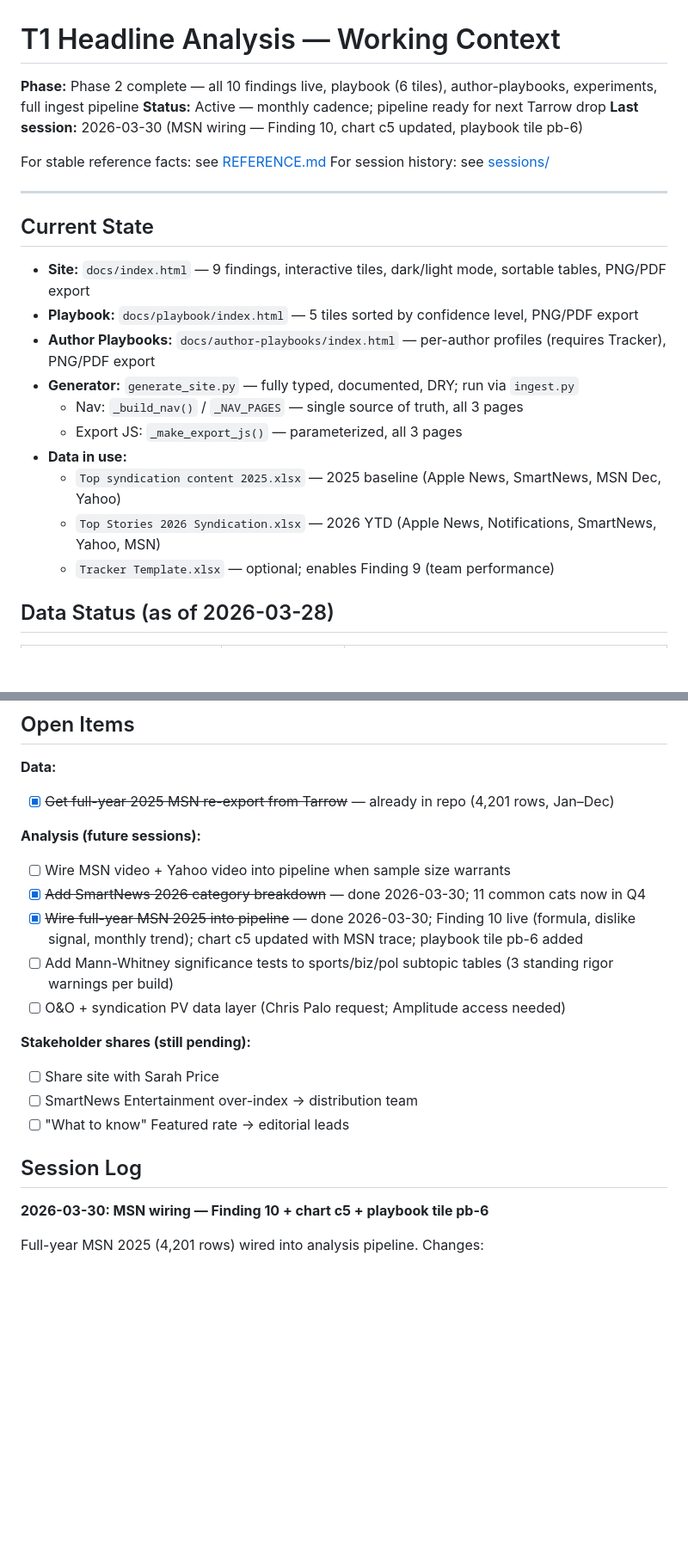
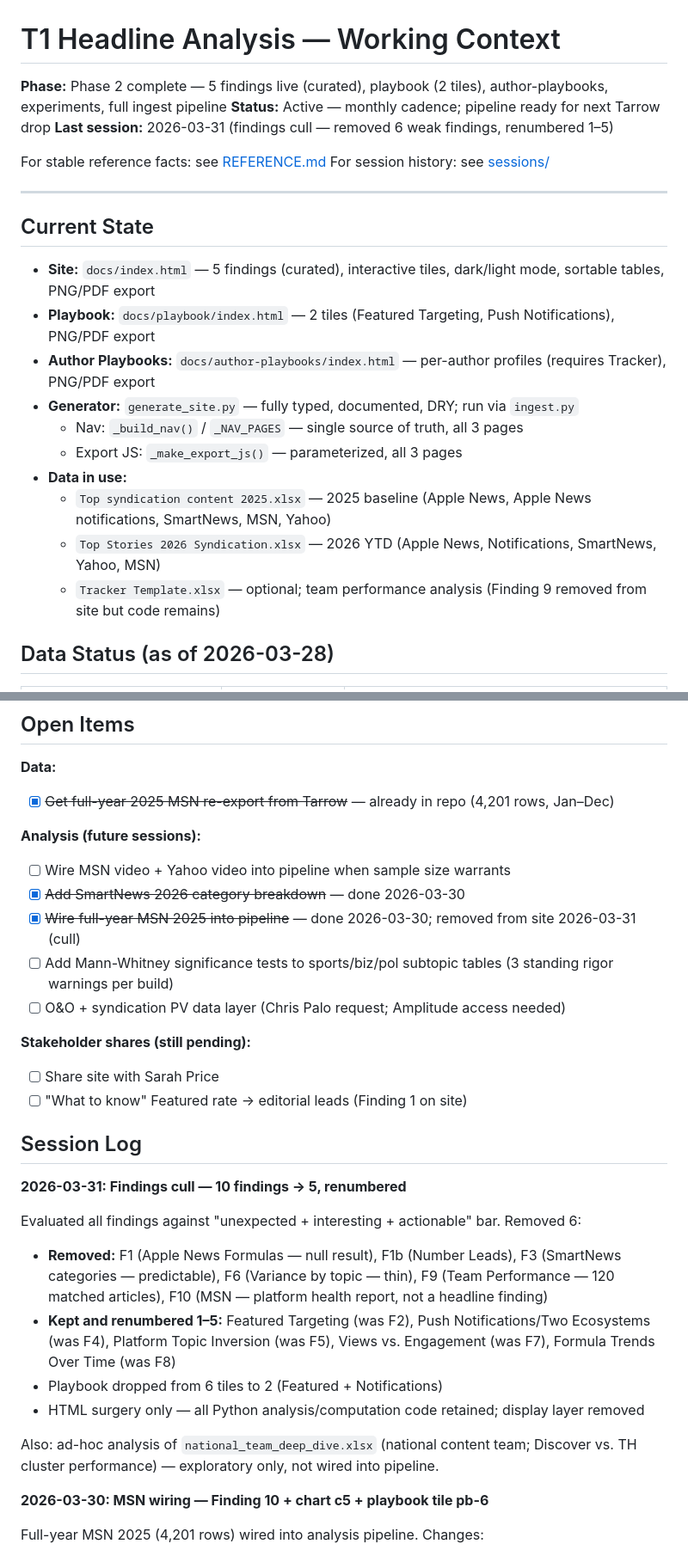
Before and after one commit to piercewilliams/data-t1headlines, a Markdown page: CONTEXT.md, 2 parts joined by grey strips. Shown at 86% size. GitHub-like rendering; blank space fills up the shorter version.

Commit message:
Update CONTEXT.md: findings cull session log (2026-03-31)
Co-Authored-By: Claude Sonnet 4.6 <noreply@anthropic.com>

```diff
--- a/CONTEXT.md
+++ b/CONTEXT.md
@@ -1,8 +1,8 @@
 # T1 Headline Analysis — Working Context
 
-**Phase:** Phase 2 complete — all 10 findings live, playbook (6 tiles), author-playbooks, experiments, full ingest pipeline
+**Phase:** Phase 2 complete — 5 findings live (curated), playbook (2 tiles), author-playbooks, experiments, full ingest pipeline
 **Status:** Active — monthly cadence; pipeline ready for next Tarrow drop
-**Last session:** 2026-03-30 (MSN wiring — Finding 10, chart c5 updated, playbook tile pb-6)
+**Last session:** 2026-03-31 (findings cull — removed 6 weak findings, renumbered 1–5)
 
 For stable reference facts: see [REFERENCE.md](REFERENCE.md)
 For session history: see [sessions/](sessions/)
@@ -11,16 +11,16 @@ For session history: see [sessions/](sessions/)
 
 ## Current State
 
-- **Site:** `docs/index.html` — 9 findings, interactive tiles, dark/light mode, sortable tables, PNG/PDF export
-- **Playbook:** `docs/playbook/index.html` — 5 tiles sorted by confidence level, PNG/PDF export
+- **Site:** `docs/index.html` — 5 findings (curated), interactive tiles, dark/light mode, sortable tables, PNG/PDF export
+- **Playbook:** `docs/playbook/index.html` — 2 tiles (Featured Targeting, Push Notifications), PNG/PDF export
 - **Author Playbooks:** `docs/author-playbooks/index.html` — per-author profiles (requires Tracker), PNG/PDF export
 - **Generator:** `generate_site.py` — fully typed, documented, DRY; run via `ingest.py`
   - Nav: `_build_nav()` / `_NAV_PAGES` — single source of truth, all 3 pages
   - Export JS: `_make_export_js()` — parameterized, all 3 pages
 - **Data in use:**
-  - `Top syndication content 2025.xlsx` — 2025 baseline (Apple News, SmartNews, MSN Dec, Yahoo)
+  - `Top syndication content 2025.xlsx` — 2025 baseline (Apple News, Apple News notifications, SmartNews, MSN, Yahoo)
   - `Top Stories 2026 Syndication.xlsx` — 2026 YTD (Apple News, Notifications, SmartNews, Yahoo, MSN)
-  - `Tracker Template.xlsx` — optional; enables Finding 9 (team performance)
+  - `Tracker Template.xlsx` — optional; team performance analysis (Finding 9 removed from site but code remains)
 
 ## Data Status (as of 2026-03-28)
 
@@ -47,17 +47,27 @@ For session history: see [sessions/](sessions/)
 
 **Analysis (future sessions):**
 - [ ] Wire MSN video + Yahoo video into pipeline when sample size warrants
-- [x] ~~Add SmartNews 2026 category breakdown~~ — done 2026-03-30; 11 common cats now in Q4
-- [x] ~~Wire full-year MSN 2025 into pipeline~~ — done 2026-03-30; Finding 10 live (formula, dislike signal, monthly trend); chart c5 updated with MSN trace; playbook tile pb-6 added
+- [x] ~~Add SmartNews 2026 category breakdown~~ — done 2026-03-30
+- [x] ~~Wire full-year MSN 2025 into pipeline~~ — done 2026-03-30; removed from site 2026-03-31 (cull)
 - [ ] Add Mann-Whitney significance tests to sports/biz/pol subtopic tables (3 standing rigor warnings per build)
 - [ ] O&O + syndication PV data layer (Chris Palo request; Amplitude access needed)
 
 **Stakeholder shares (still pending):**
 - [ ] Share site with Sarah Price
-- [ ] SmartNews Entertainment over-index → distribution team
-- [ ] "What to know" Featured rate → editorial leads
+- [ ] "What to know" Featured rate → editorial leads (Finding 1 on site)
 
 ## Session Log
+
+**2026-03-31: Findings cull — 10 findings → 5, renumbered**
+
+Evaluated all findings against "unexpected + interesting + actionable" bar. Removed 6:
+
+- **Removed:** F1 (Apple News Formulas — null result), F1b (Number Leads), F3 (SmartNews categories — predictable), F6 (Variance by topic — thin), F9 (Team Performance — 120 matched articles), F10 (MSN — platform health report, not a headline finding)
+- **Kept and renumbered 1–5:** Featured Targeting (was F2), Push Notifications/Two Ecosystems (was F4), Platform Topic Inversion (was F5), Views vs. Engagement (was F7), Formula Trends Over Time (was F8)
+- Playbook dropped from 6 tiles to 2 (Featured + Notifications)
+- HTML surgery only — all Python analysis/computation code retained; display layer removed
+
+Also: ad-hoc analysis of `national_team_deep_dive.xlsx` (national content team; Discover vs. TH cluster performance) — exploratory only, not wired into pipeline.
 
 **2026-03-30: MSN wiring — Finding 10 + chart c5 + playbook tile pb-6**
 
```
